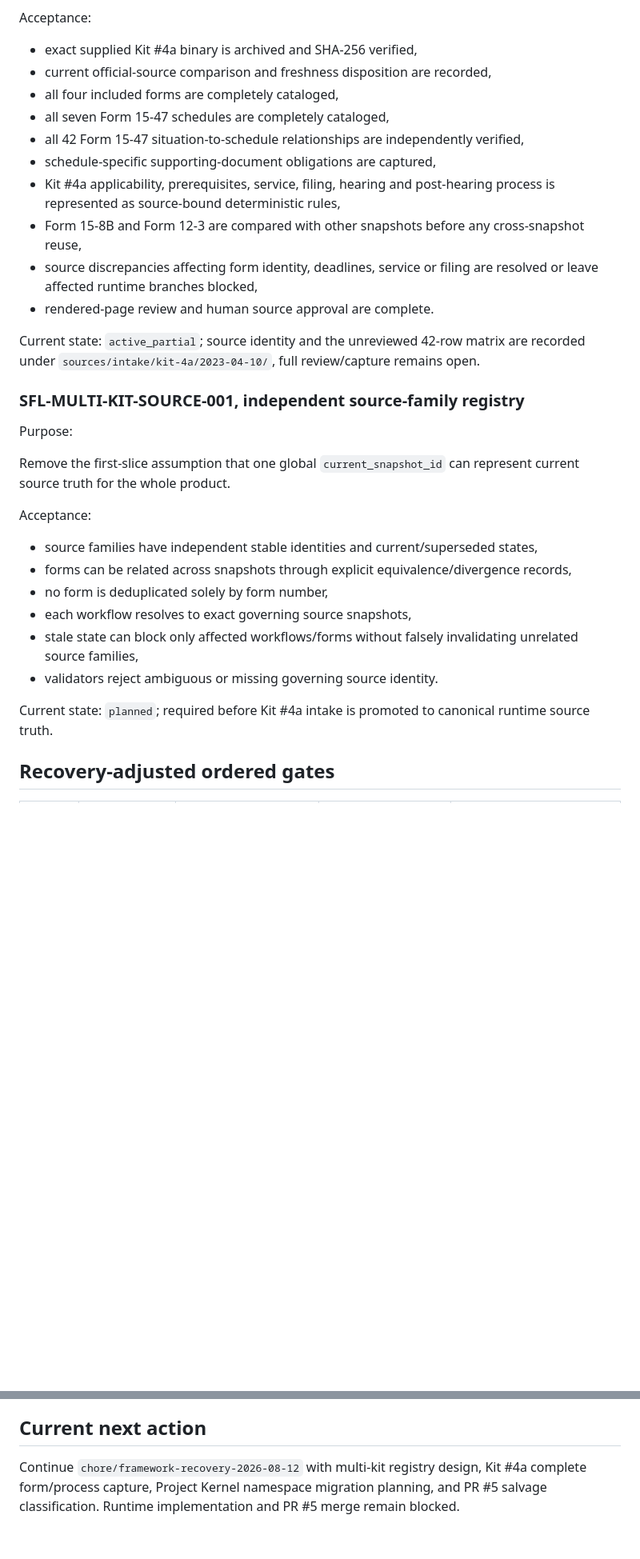
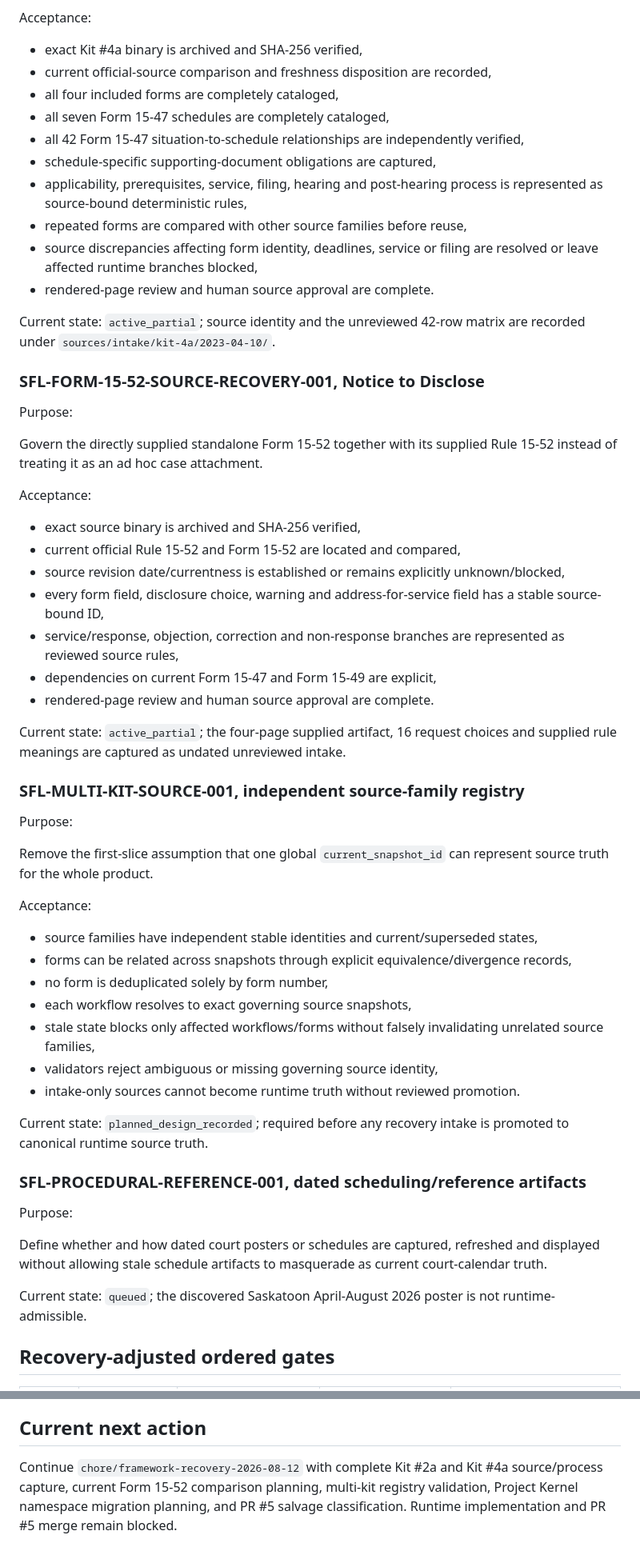
Before and after one commit to Vado42-chris/xi-io-Sask-Family-Law-Self-Help, a Markdown page: docs/ops/execution-sequence-v1.md, 2 parts joined by grey strips. Shown at 80% size. Drawn GitHub-style; blank space fills up the shorter version.

Commit message:
docs: extend source gates for Kit 2a and Form 15-52

```diff
--- a/docs/ops/execution-sequence-v1.md
+++ b/docs/ops/execution-sequence-v1.md
@@ -70,24 +95,42 @@ Capture Kit #4a as a governed workflow source, including both its forms and the
 
 Acceptance:
 
-- exact supplied Kit #4a binary is archived and SHA-256 verified,
+- exact Kit #4a binary is archived and SHA-256 verified,
 - current official-source comparison and freshness disposition are recorded,
 - all four included forms are completely cataloged,
 - all seven Form 15-47 schedules are completely cataloged,
 - all 42 Form 15-47 situation-to-schedule relationships are independently verified,
 - schedule-specific supporting-document obligations are captured,
-- Kit #4a applicability, prerequisites, service, filing, hearing and post-hearing process is represented as source-bound deterministic rules,
-- Form 15-8B and Form 12-3 are compared with other snapshots before any cross-snapshot reuse,
+- applicability, prerequisites, service, filing, hearing and post-hearing process is represented as source-bound deterministic rules,
+- repeated forms are compared with other source families before reuse,
 - source discrepancies affecting form identity, deadlines, service or filing are resolved or leave affected runtime branches blocked,
 - rendered-page review and human source approval are complete.
 
-Current state: `active_partial`; source identity and the unreviewed 42-row matrix are recorded under `sources/intake/kit-4a/2023-04-10/`, full review/capture remains open.
+Current state: `active_partial`; source identity and the unreviewed 42-row matrix are recorded under `sources/intake/kit-4a/2023-04-10/`.
+
+### SFL-FORM-15-52-SOURCE-RECOVERY-001, Notice to Disclose
+
+Purpose:
+
+Govern the directly supplied standalone Form 15-52 together with its supplied Rule 15-52 instead of treating it as an ad hoc case attachment.
+
+Acceptance:
+
+- exact source binary is archived and SHA-256 verified,
+- current official Rule 15-52 and Form 15-52 are located and compared,
+- source revision date/currentness is established or remains explicitly unknown/blocked,
+- every form field, disclosure choice, warning and address-for-service field has a stable source-bound ID,
+- service/response, objection, correction and non-response branches are represented as reviewed source rules,
+- dependencies on current Form 15-47 and Form 15-49 are explicit,
+- rendered-page review and human source approval are complete.
+
+Current state: `active_partial`; the four-page supplied artifact, 16 request choices and supplied rule meanings are captured as undated unreviewed intake.
 
 ### SFL-MULTI-KIT-SOURCE-001, independent source-family registry
 
 Purpose:
 
-Remove the first-slice assumption that one global `current_snapshot_id` can represent current source truth for the whole product.
+Remove the first-slice assumption that one global `current_snapshot_id` can represent source truth for the whole product.
 
 Acceptance:
 
@@ -95,10 +138,19 @@ Acceptance:
 - forms can be related across snapshots through explicit equivalence/divergence records,
 - no form is deduplicated solely by form number,
 - each workflow resolves to exact governing source snapshots,
-- stale state can block only affected workflows/forms without falsely invalidating unrelated source families,
-- validators reject ambiguous or missing governing source identity.
+- stale state blocks only affected workflows/forms without falsely invalidating unrelated source families,
+- validators reject ambiguous or missing governing source identity,
+- intake-only sources cannot become runtime truth without reviewed promotion.
 
-Current state: `planned`; required before Kit #4a intake is promoted to canonical runtime source truth.
+Current state: `planned_design_recorded`; required before any recovery intake is promoted to canonical runtime source truth.
+
+### SFL-PROCEDURAL-REFERENCE-001, dated scheduling/reference artifacts
+
+Purpose:
+
+Define whether and how dated court posters or schedules are captured, refreshed and displayed without allowing stale schedule artifacts to masquerade as current court-calendar truth.
+
+Current state: `queued`; the discovered Saskatoon April-August 2026 poster is not runtime-admissible.
 
 ## Recovery-adjusted ordered gates
 
@@ -140,4 +195,4 @@ The July 22 ordered sequence remains historical context. This recovery-adjusted
 
 ## Current next action
 
-Continue `chore/framework-recovery-2026-08-12` with multi-kit registry design, Kit #4a complete form/process capture, Project Kernel namespace migration planning, and PR #5 salvage classification. Runtime implementation and PR #5 merge remain blocked.
+Continue `chore/framework-recovery-2026-08-12` with complete Kit #2a and Kit #4a source/process capture, current Form 15-52 comparison planning, multi-kit registry validation, Project Kernel namespace migration planning, and PR #5 salvage classification. Runtime implementation and PR #5 merge remain blocked.
```
Also changed, not shown: other parts of docs/ops/execution-sequence-v1.md (+63 -35 lines).
